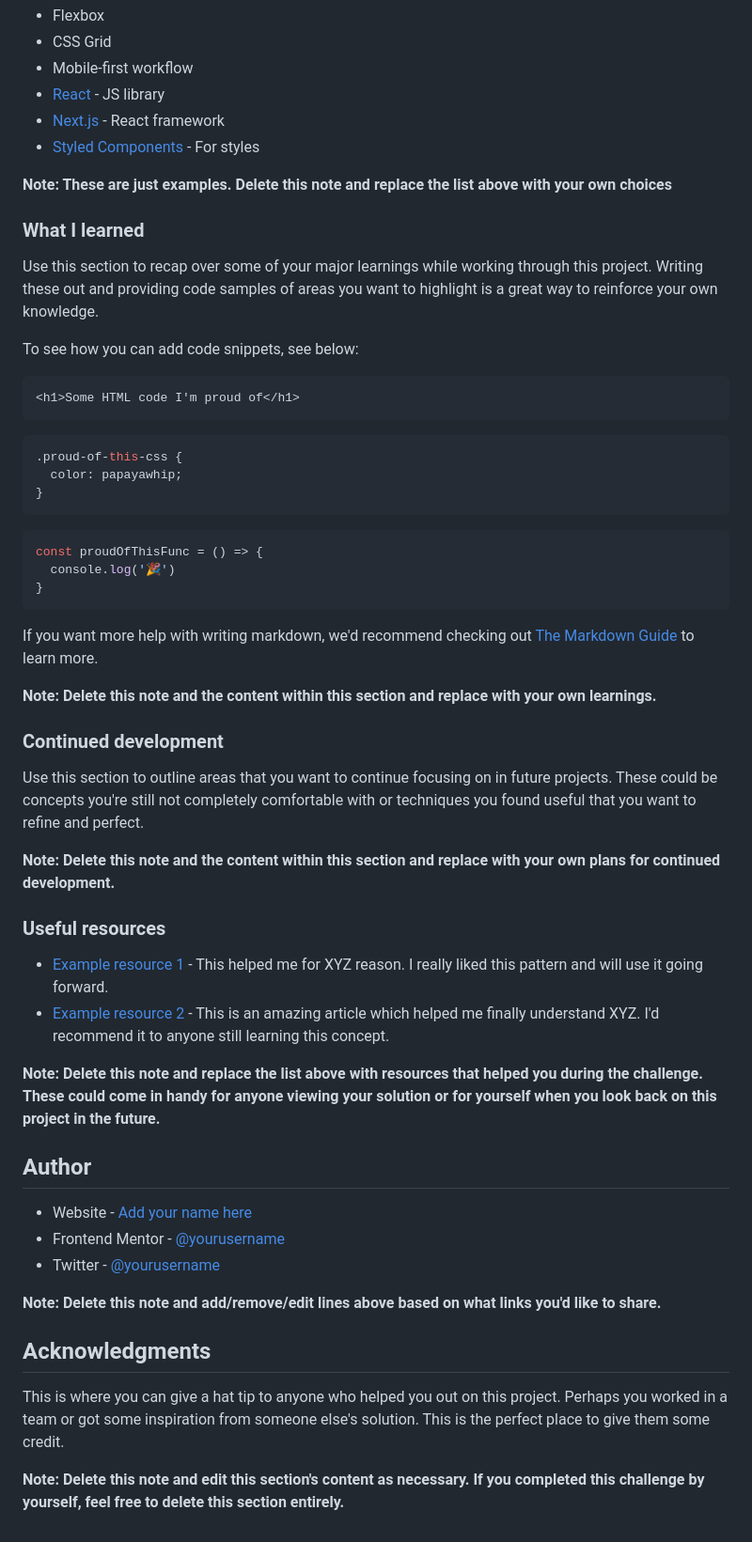
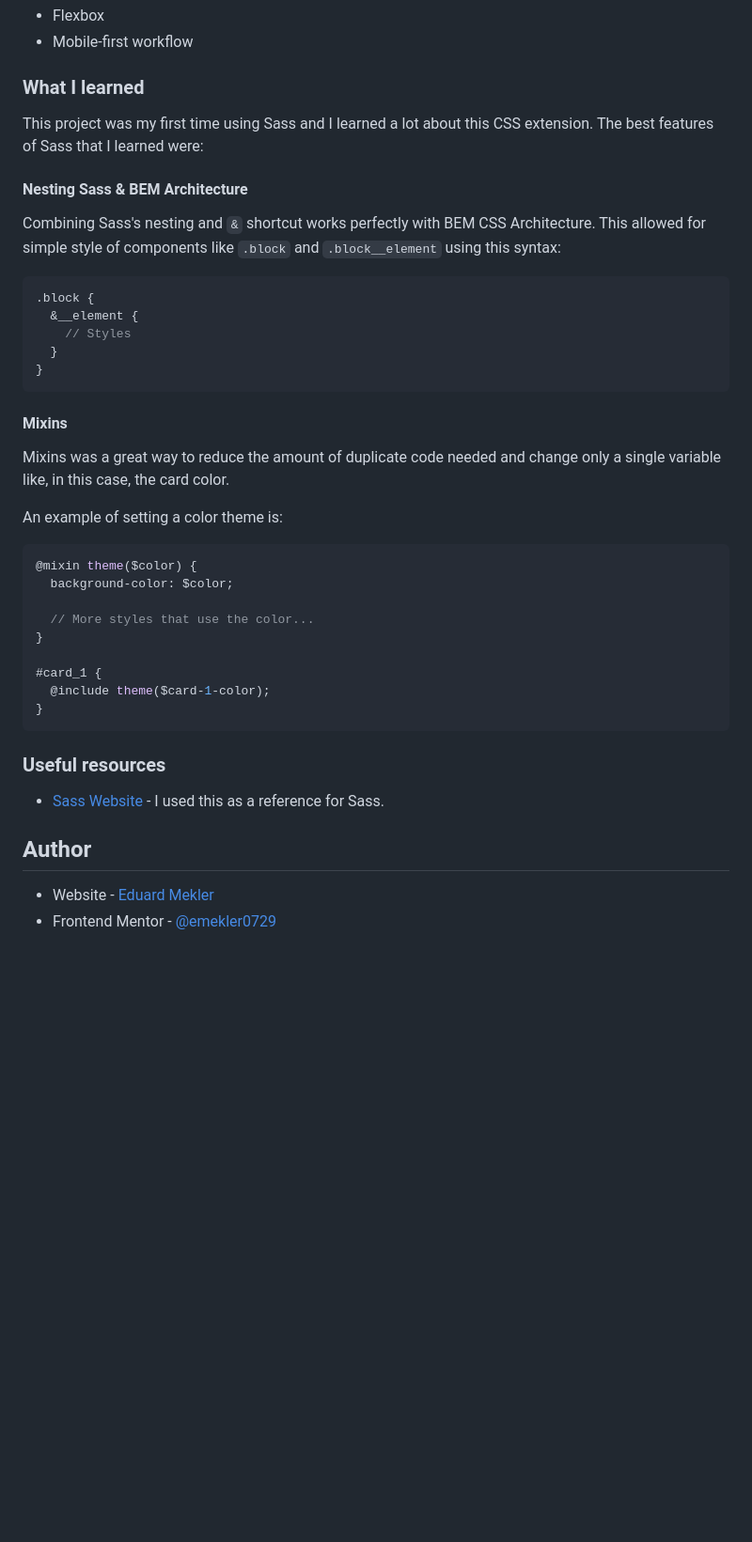
Before and after one commit to emekler0729/fem-3-column-preview-card-component-main, a Markdown page: README.md, the part around the change printed below. Shown: that part at 94% size. Rendered like a GitHub page; blank space fills up the shorter version.

````diff
--- a/README.md
+++ b/README.md
@@ -53,59 +42,45 @@ Then crop/optimize/edit your image however you like, add it to your project, and
 - Flexbox
-- CSS Grid
 - Mobile-first workflow
-- [React](https://reactjs.org/) - JS library
-- [Next.js](https://nextjs.org/) - React framework
-- [Styled Components](https://styled-components.com/) - For styles
-
-**Note: These are just examples. Delete this note and replace the list above with your own choices**
 
 ### What I learned
 
-Use this section to recap over some of your major learnings while working through this project. Writing these out and providing code samples of areas you want to highlight is a great way to reinforce your own knowledge.
+This project was my first time using Sass and I learned a lot about this CSS extension. The best features of Sass that I learned were:
 
-To see how you can add code snippets, see below:
+#### Nesting Sass & BEM Architecture
 
-```html
-<h1>Some HTML code I'm proud of</h1>
-```
-```css
-.proud-of-this-css {
-  color: papayawhip;
-}
-```
-```js
-const proudOfThisFunc = () => {
-  console.log('🎉')
+Combining Sass's nesting and `&` shortcut works perfectly with BEM CSS Architecture. This allowed for simple style of components like `.block` and `.block__element` using this syntax:
+
+```scss
+.block {
+  &__element {
+    // Styles
+  }
 }
 ```
 
-If you want more help with writing markdown, we'd recommend checking out [The Markdown Guide](https://www.markdownguide.org/) to learn more.
+#### Mixins
 
-**Note: Delete this note and the content within this section and replace with your own learnings.**
+Mixins was a great way to reduce the amount of duplicate code needed and change only a single variable like, in this case, the card color.
 
-### Continued development
+An example of setting a color theme is:
 
-Use this section to outline areas that you want to continue focusing on in future projects. These could be concepts you're still not completely comfortable with or techniques you found useful that you want to refine and perfect.
+```scss
+@mixin theme($color) {
+  background-color: $color;
 
-**Note: Delete this note and the content within this section and replace with your own plans for continued development.**
+  // More styles that use the color...
+}
+
+#card_1 {
+  @include theme($card-1-color);
+}
+```
 
 ### Useful resources
 
-- [Example resource 1](https://www.example.com) - This helped me for XYZ reason. I really liked this pattern and will use it going forward.
-- [Example resource 2](https://www.example.com) - This is an amazing article which helped me finally understand XYZ. I'd recommend it to anyone still learning this concept.
-
-**Note: Delete this note and replace the list above with resources that helped you during the challenge. These could come in handy for anyone viewing your solution or for yourself when you look back on this project in the future.**
+- [Sass Website](https://sass-lang.com/) - I used this as a reference for Sass.
 
 ## Author
 
-- Website - [Add your name here](https://www.your-site.com)
-- Frontend Mentor - [@yourusername](https://www.frontendmentor.io/profile/yourusername)
-- Twitter - [@yourusername](https://www.twitter.com/yourusername)
-
-**Note: Delete this note and add/remove/edit lines above based on what links you'd like to share.**
-
-## Acknowledgments
-
-This is where you can give a hat tip to anyone who helped you out on this project. Perhaps you worked in a team or got some inspiration from someone else's solution. This is the perfect place to give them some credit.
-
-**Note: Delete this note and edit this section's content as necessary. If you completed this challenge by yourself, feel free to delete this section entirely.**
+- Website - [Eduard Mekler](https://www.eduard-mekler.com)
+- Frontend Mentor - [@emekler0729](https://www.frontendmentor.io/profile/emekler0729)
````
Also changed, not shown: other parts of README.md (+3 -14 lines), screenshots/desktop.png (added), screenshots/mobile.png (added).
